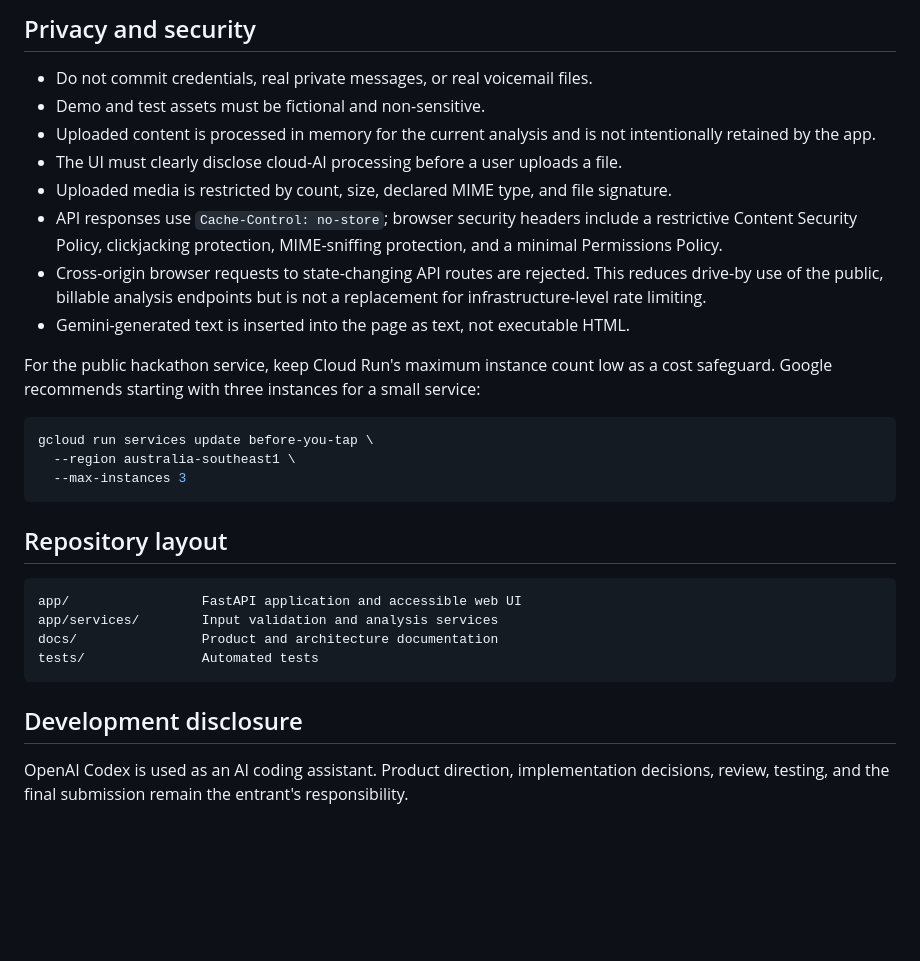
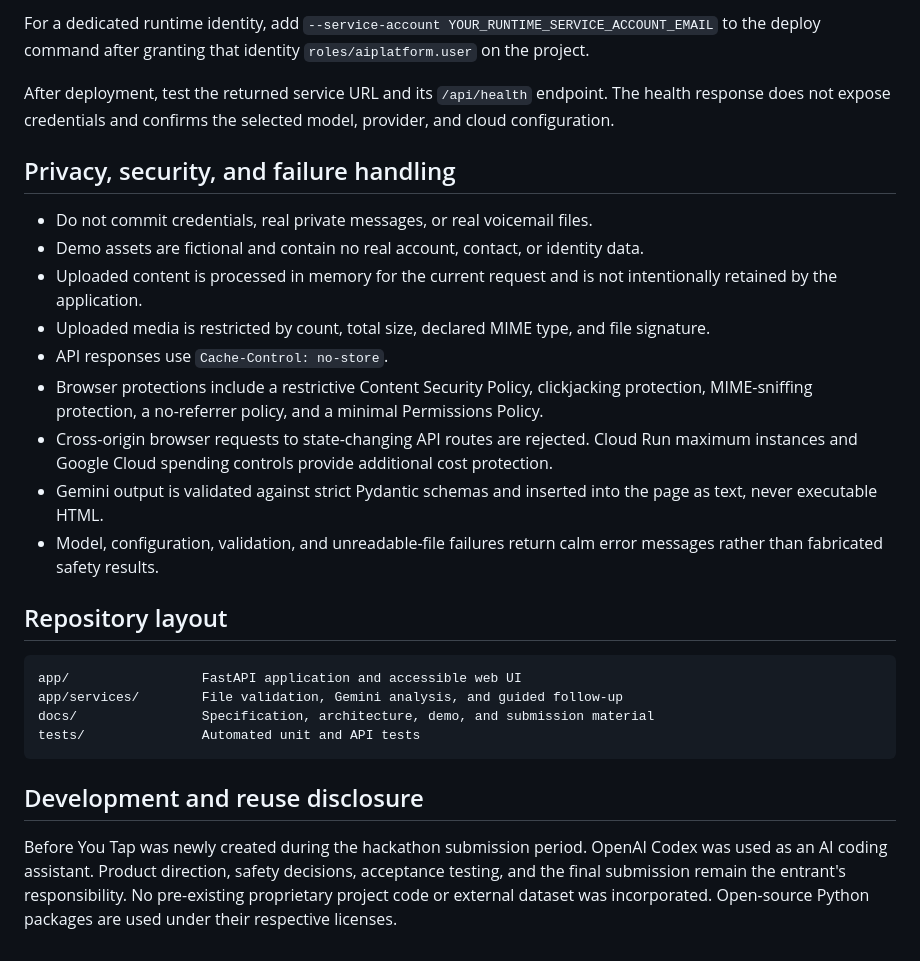
Before and after one commit to calebily/before-you-tap, a Markdown page: README.md, the part around one of its changes. Rendered like a GitHub page; blank space fills up the shorter version.

````diff
--- a/README.md
+++ b/README.md
@@ -74,38 +172,42 @@ pytest
 ```
 
-## Privacy and security
+For a dedicated runtime identity, add
+`--service-account YOUR_RUNTIME_SERVICE_ACCOUNT_EMAIL` to the deploy command after granting that
+identity `roles/aiplatform.user` on the project.
+
+After deployment, test the returned service URL and its `/api/health` endpoint. The health response
+does not expose credentials and confirms the selected model, provider, and cloud configuration.
+
+## Privacy, security, and failure handling
 
 - Do not commit credentials, real private messages, or real voicemail files.
-- Demo and test assets must be fictional and non-sensitive.
-- Uploaded content is processed in memory for the current analysis and is not intentionally retained by the app.
-- The UI must clearly disclose cloud-AI processing before a user uploads a file.
-- Uploaded media is restricted by count, size, declared MIME type, and file signature.
-- API responses use `Cache-Control: no-store`; browser security headers include a restrictive
-  Content Security Policy, clickjacking protection, MIME-sniffing protection, and a minimal
-  Permissions Policy.
-- Cross-origin browser requests to state-changing API routes are rejected. This reduces drive-by
-  use of the public, billable analysis endpoints but is not a replacement for infrastructure-level
-  rate limiting.
-- Gemini-generated text is inserted into the page as text, not executable HTML.
-
-For the public hackathon service, keep Cloud Run's maximum instance count low as a cost safeguard.
-Google recommends starting with three instances for a small service:
-
-```bash
-gcloud run services update before-you-tap \
-  --region australia-southeast1 \
-  --max-instances 3
-```
+- Demo assets are fictional and contain no real account, contact, or identity data.
+- Uploaded content is processed in memory for the current request and is not intentionally retained
+  by the application.
+- Uploaded media is restricted by count, total size, declared MIME type, and file signature.
+- API responses use `Cache-Control: no-store`.
+- Browser protections include a restrictive Content Security Policy, clickjacking protection,
+  MIME-sniffing protection, a no-referrer policy, and a minimal Permissions Policy.
+- Cross-origin browser requests to state-changing API routes are rejected. Cloud Run maximum
+  instances and Google Cloud spending controls provide additional cost protection.
+- Gemini output is validated against strict Pydantic schemas and inserted into the page as text,
+  never executable HTML.
+- Model, configuration, validation, and unreadable-file failures return calm error messages rather
+  than fabricated safety results.
 
 ## Repository layout
 
 ```text
 app/                 FastAPI application and accessible web UI
-app/services/        Input validation and analysis services
-docs/                Product and architecture documentation
-tests/               Automated tests
+app/services/        File validation, Gemini analysis, and guided follow-up
+docs/                Specification, architecture, demo, and submission material
+tests/               Automated unit and API tests
 ```
 
-## Development disclosure
+## Development and reuse disclosure
 
-OpenAI Codex is used as an AI coding assistant. Product direction, implementation decisions, review, testing, and the final submission remain the entrant's responsibility.
+Before You Tap was newly created during the hackathon submission period. OpenAI Codex was used as
+an AI coding assistant. Product direction, safety decisions, acceptance testing, and the final
+submission remain the entrant's responsibility. No pre-existing proprietary project code or
+external dataset was incorporated. Open-source Python packages are used under their respective
+licenses.
````
Also changed, not shown: other parts of README.md (+138 -40 lines).
